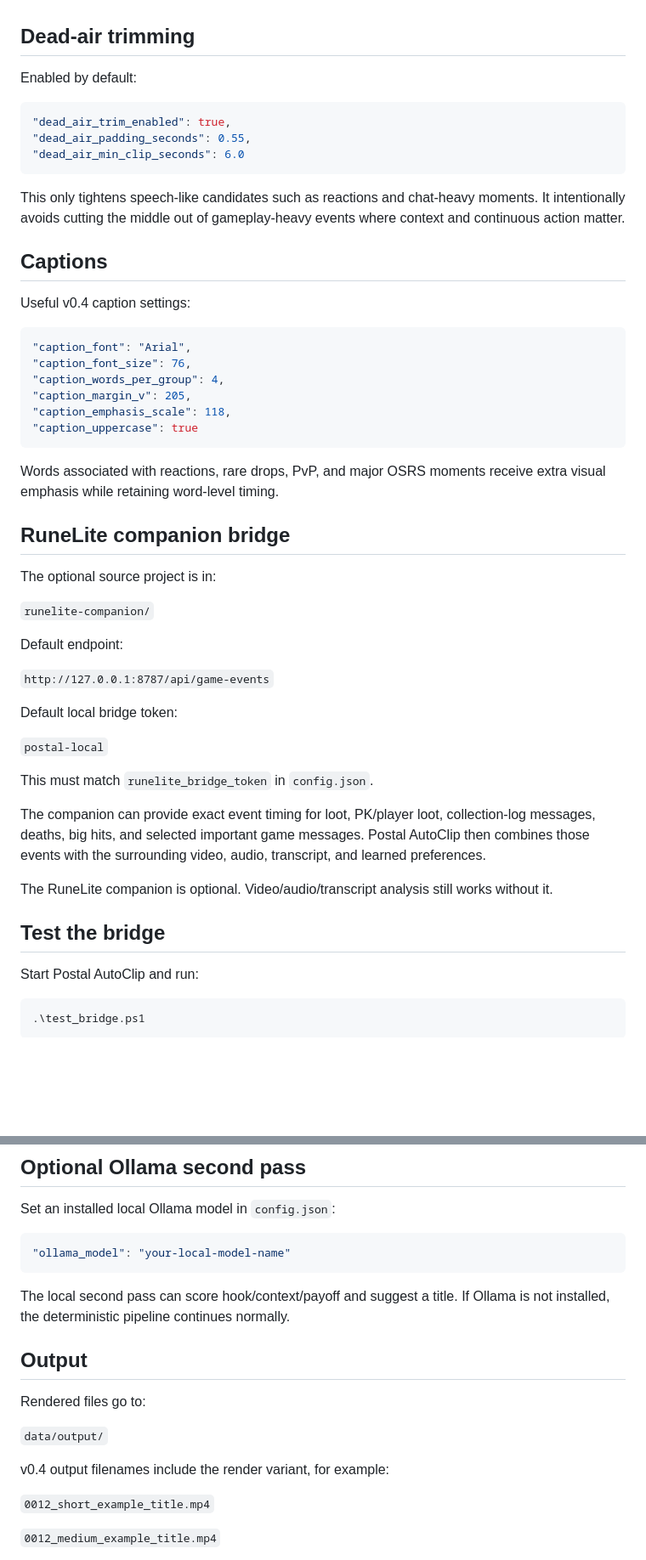
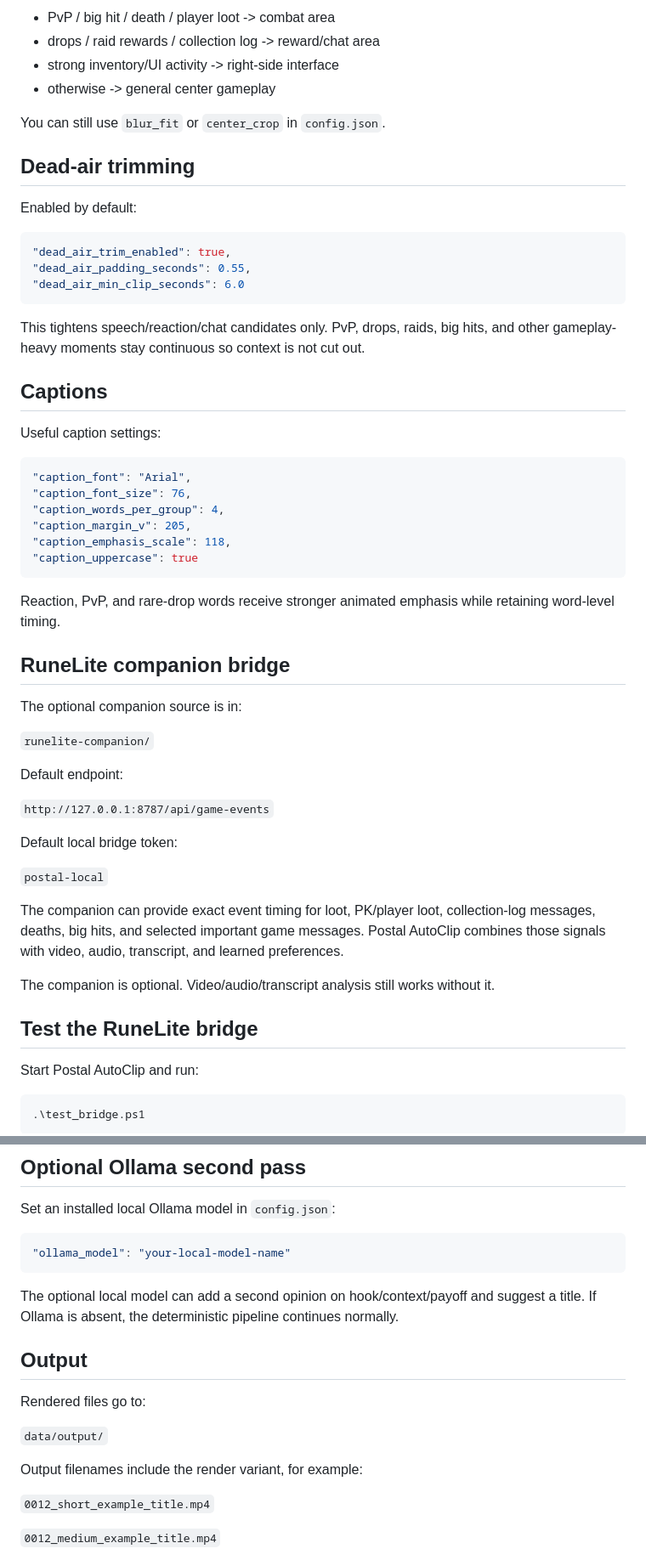
Before and after one commit to JustGoinPostal/Clippingtool, a Markdown page: README.md, 2 parts joined by grey strips. Shown at 85% size. Drawn GitHub-style; blank space fills up the shorter version.

````diff
--- a/README.md
+++ b/README.md
@@ -104,3 +136,9 @@ If a candidate is already shorter than the target length, Postal AutoClip keeps
+- PvP / big hit / death / player loot -> combat area
+- drops / raid rewards / collection log -> reward/chat area
+- strong inventory/UI activity -> right-side interface
+- otherwise -> general center gameplay
+
+You can still use `blur_fit` or `center_crop` in `config.json`.
 
 ## Dead-air trimming
 
@@ -112,11 +150,11 @@ Enabled by default:
 "dead_air_min_clip_seconds": 6.0
 ```
 
-This only tightens speech-like candidates such as reactions and chat-heavy moments. It intentionally avoids cutting the middle out of gameplay-heavy events where context and continuous action matter.
+This tightens speech/reaction/chat candidates only. PvP, drops, raids, big hits, and other gameplay-heavy moments stay continuous so context is not cut out.
 
 ## Captions
 
-Useful v0.4 caption settings:
+Useful caption settings:
 
 ```json
 "caption_font": "Arial",
@@ -127,11 +165,11 @@ Useful v0.4 caption settings:
 "caption_uppercase": true
 ```
 
-Words associated with reactions, rare drops, PvP, and major OSRS moments receive extra visual emphasis while retaining word-level timing.
+Reaction, PvP, and rare-drop words receive stronger animated emphasis while retaining word-level timing.
 
 ## RuneLite companion bridge
 
-The optional source project is in:
+The optional companion source is in:
 
 `runelite-companion/`
 
@@ -143,13 +181,11 @@ Default local bridge token:
 
 `postal-local`
 
-This must match `runelite_bridge_token` in `config.json`.
+The companion can provide exact event timing for loot, PK/player loot, collection-log messages, deaths, big hits, and selected important game messages. Postal AutoClip combines those signals with video, audio, transcript, and learned preferences.
 
-The companion can provide exact event timing for loot, PK/player loot, collection-log messages, deaths, big hits, and selected important game messages. Postal AutoClip then combines those events with the surrounding video, audio, transcript, and learned preferences.
+The companion is optional. Video/audio/transcript analysis still works without it.
 
-The RuneLite companion is optional. Video/audio/transcript analysis still works without it.
-
-## Test the bridge
+## Test the RuneLite bridge
 
 Start Postal AutoClip and run:
 
@@ -175,7 +211,7 @@ Set an installed local Ollama model in `config.json`:
 "ollama_model": "your-local-model-name"
 ```
 
-The local second pass can score hook/context/payoff and suggest a title. If Ollama is not installed, the deterministic pipeline continues normally.
+The optional local model can add a second opinion on hook/context/payoff and suggest a title. If Ollama is absent, the deterministic pipeline continues normally.
 
 ## Output
 
@@ -183,7 +219,7 @@ Rendered files go to:
 
 `data/output/`
 
-v0.4 output filenames include the render variant, for example:
+Output filenames include the render variant, for example:
 
 `0012_short_example_title.mp4`
 
````
Also changed, not shown: other parts of README.md (+75 -42 lines).
